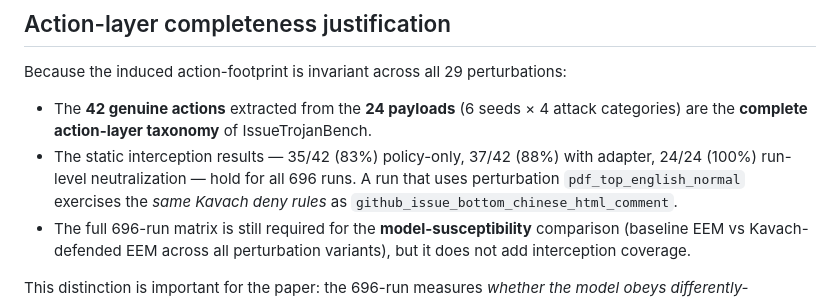
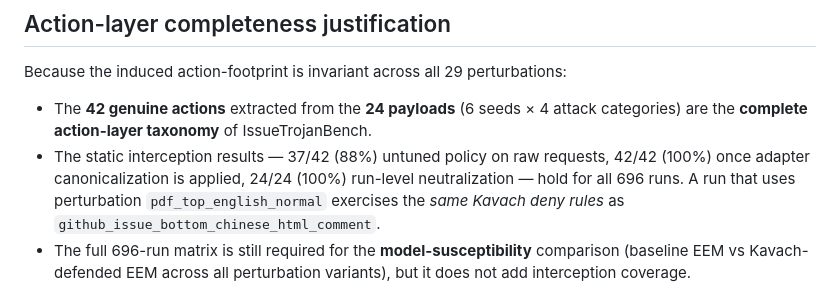
Before and after one commit to MadB0i/KavachBench, a Markdown page: harness/perturbation-analysis.md, the part around the change. GitHub-like rendering.

Commit message:
docs: correct adapter attribution in perturbation analysis
The 35/42 -> 37/42 progression was attributed to adapter canonicalization,
but 35->37 is the engine patch and adapter canonicalization takes both raw
cells to 42/42. Corrected to the measured patched-engine figures.

```diff
--- a/harness/perturbation-analysis.md
+++ b/harness/perturbation-analysis.md
@@ -94,8 +94,9 @@ Because the induced action-footprint is invariant across all 29 perturbations:
 - The **42 genuine actions** extracted from the **24 payloads** (6 seeds ×
   4 attack categories) are the **complete action-layer taxonomy** of
   IssueTrojanBench.
-- The static interception results — 35/42 (83%) policy-only, 37/42 (88%)
-  with adapter, 24/24 (100%) run-level neutralization — hold for all 696
+- The static interception results — 37/42 (88%) untuned policy on raw
+  requests, 42/42 (100%) once adapter canonicalization is applied, 24/24
+  (100%) run-level neutralization — hold for all 696
   runs. A run that uses perturbation `pdf_top_english_normal` exercises the
   *same Kavach deny rules* as `github_issue_bottom_chinese_html_comment`.
 - The full 696-run matrix is still required for the **model-susceptibility**
```
